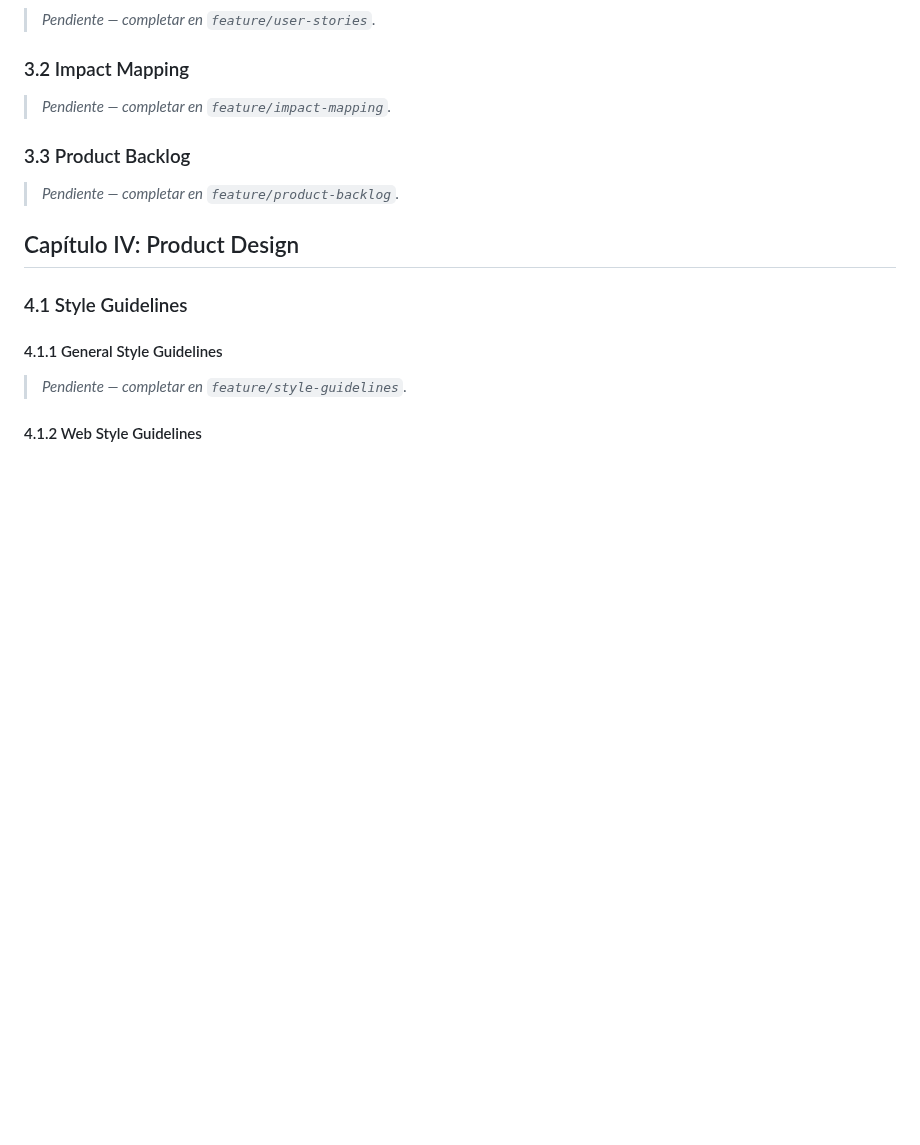
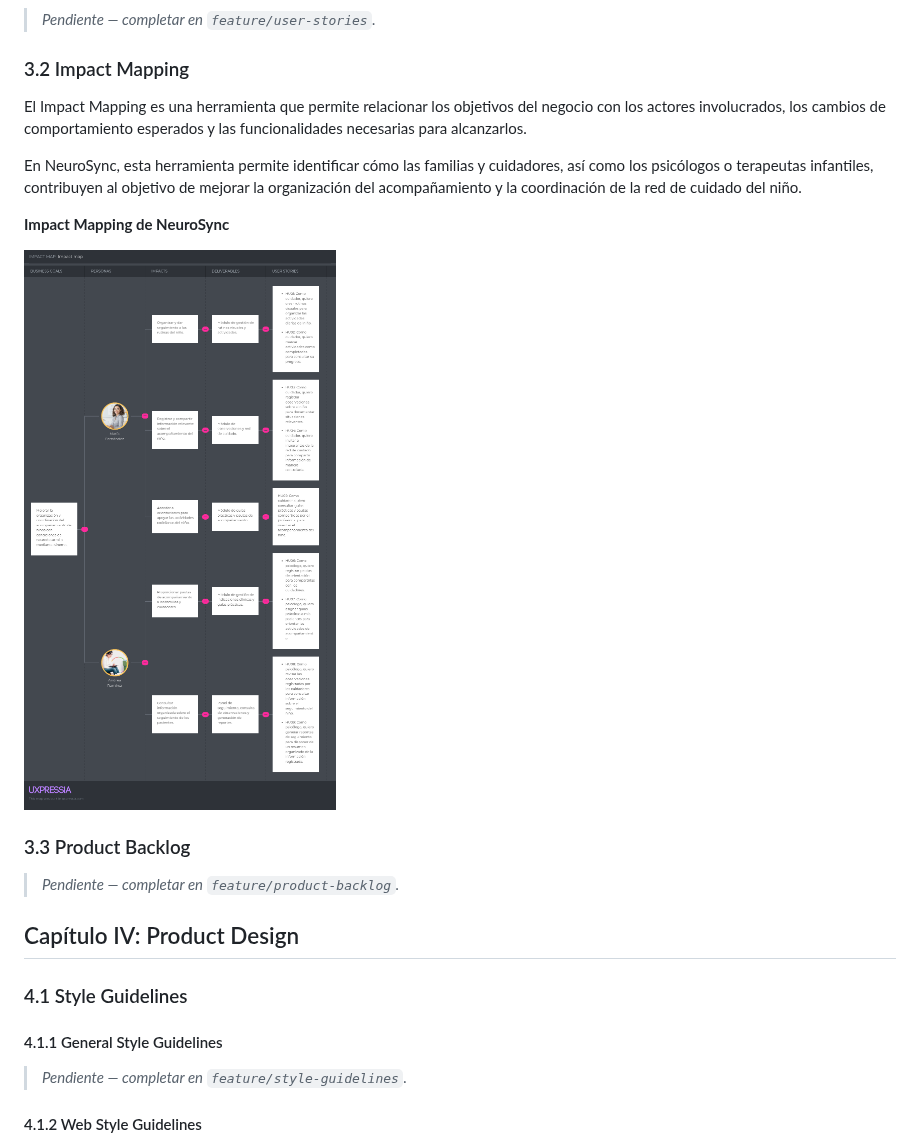
Before and after one commit to Open-SourceHelper/Report, a Markdown page: README.md, the part around the change. Drawn GitHub-style; pictures changed too: imagenes/Impact map.png (added); blank space fills up the shorter version.

Commit message:
docs: add impact mapping

```diff
--- a/README.md
+++ b/README.md
@@ -237,7 +237,13 @@ En el siguiente cuadro se describe las acciones realizadas y enunciados de concl
 
 ### 3.2 Impact Mapping
 
-> _Pendiente — completar en `feature/impact-mapping`._
+El Impact Mapping es una herramienta que permite relacionar los objetivos del negocio con los actores involucrados, los cambios de comportamiento esperados y las funcionalidades necesarias para alcanzarlos.
+
+En NeuroSync, esta herramienta permite identificar cómo las familias y cuidadores, así como los psicólogos o terapeutas infantiles, contribuyen al objetivo de mejorar la organización del acompañamiento y la coordinación de la red de cuidado del niño.
+
+**Impact Mapping de NeuroSync**
+
+![Impact Mapping de NeuroSync](imagenes/Impact%20map.png)
 
 ### 3.3 Product Backlog
 
```
